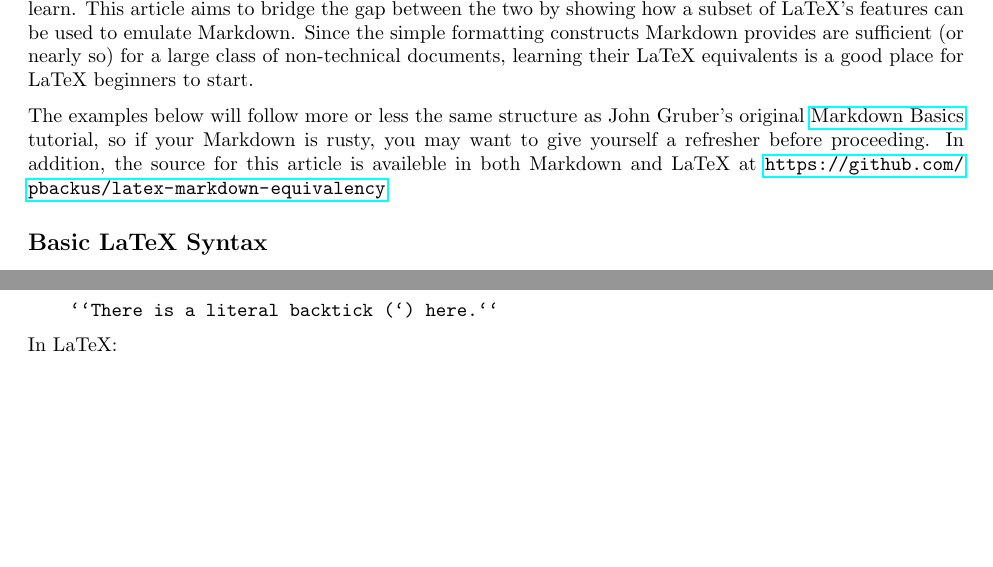
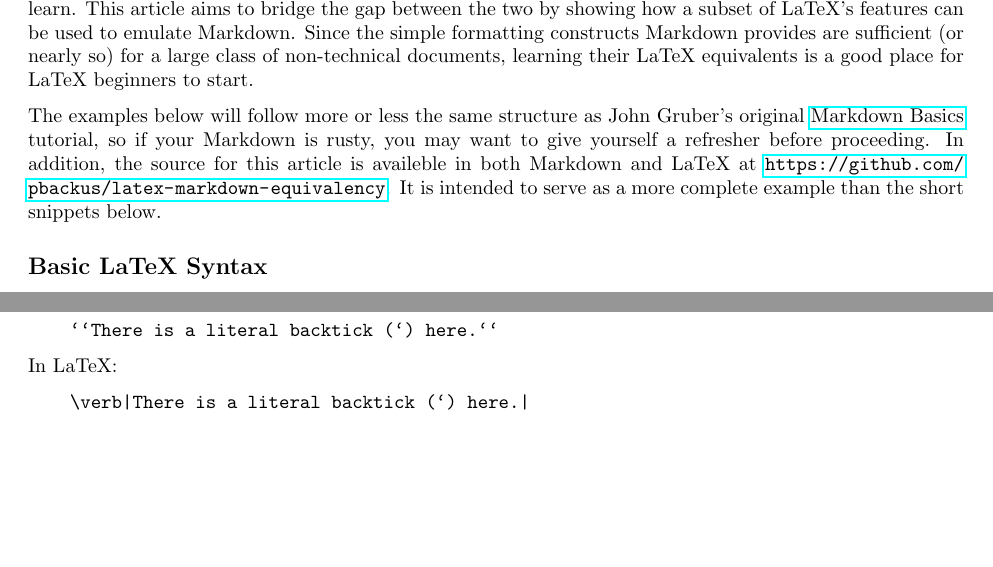
Before and after one commit to pbackus/latex-markdown-equivalency, a LaTeX document (latex-markdown-equivalency.tex): two parts of pages 1 and 5 of 6 before the commit and two parts of pages 1 and 6 of 6 after it, joined at a grey line, cut so that both start at the same text, the shorter picture padded with empty space. Compiled offline with pdfLaTeX.

Commit message:
Spend another sentence on the github link

```diff
--- a/latex-markdown-equivalency.tex
+++ b/latex-markdown-equivalency.tex
@@ -30,7 +30,8 @@ original \href{https://daringfireball.net/projects/markdown/basics}{Markdown
 Basics} tutorial, so if your Markdown is rusty, you may want to give yourself a
 refresher before proceeding. In addition, the source for this article is
 availeble in both Markdown and LaTeX at
-\url{https://github.com/pbackus/latex-markdown-equivalency}.
+\url{https://github.com/pbackus/latex-markdown-equivalency}. It is intended to
+serve as a more complete example than the short snippets below.
 
 \subsection*{Basic LaTeX Syntax}
 
```
Also changed, not shown: latex-markdown-equivalency.md (+2 -1 lines).
